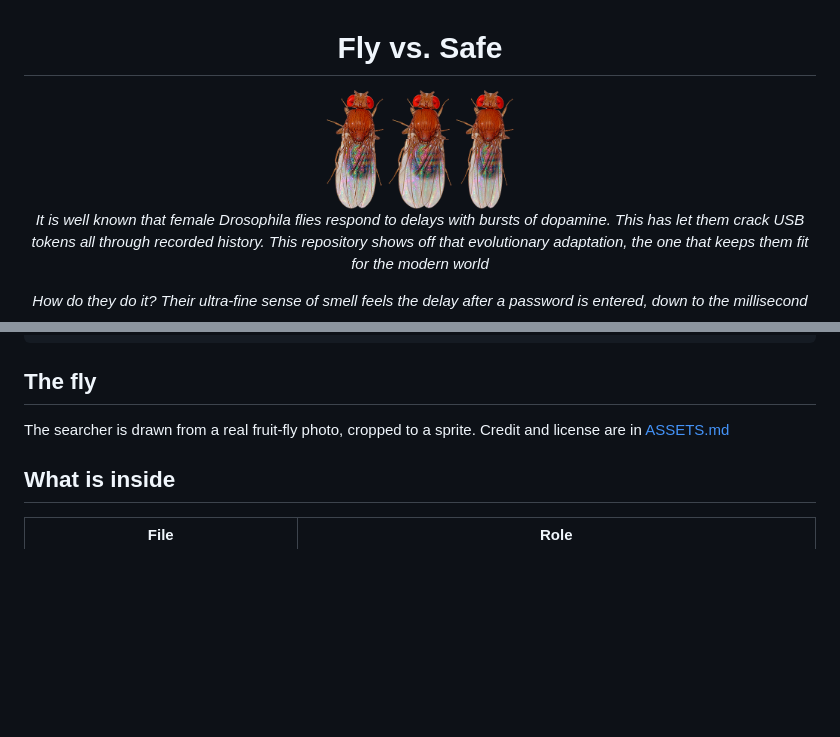
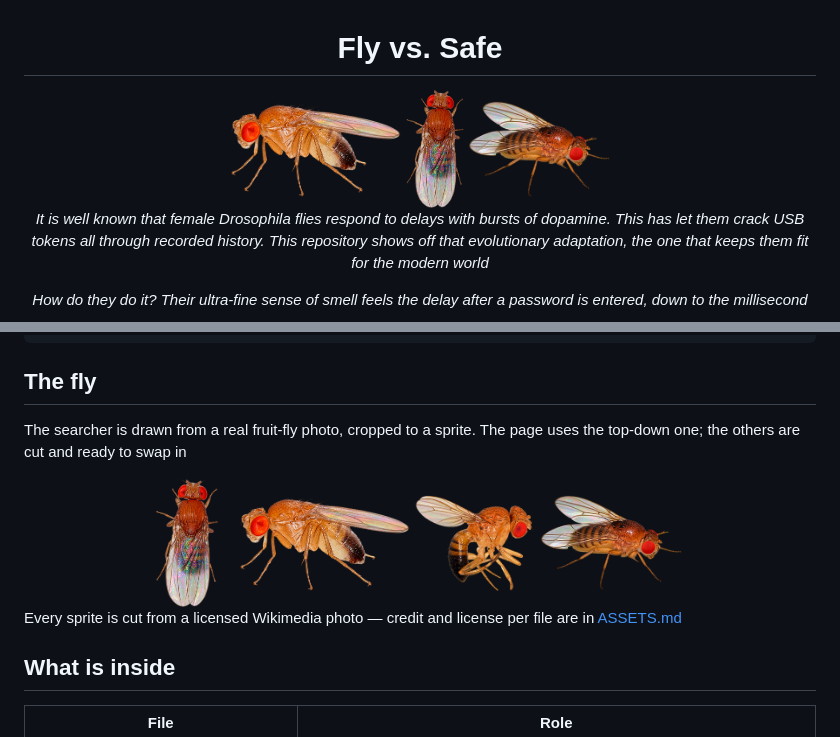
Before and after one commit to rokokol/fly-vs-cybersafe-lct2026, a Markdown page: README.md, 2 parts joined by grey strips. GitHub-like rendering; pictures changed too: assets/fly-side-a.png (added), assets/fly-side-b.png (added), assets/fly-side-c.png (added); blank space fills up the shorter version.

```diff
--- a/README.md
+++ b/README.md
@@ -2,9 +2,9 @@
 
 # Fly vs. Safe
 
-<img src="assets/fly_0.png" alt="fruit fly" height="120"/>
-<img src="assets/fly_2.png" alt="fruit fly, wings spread" height="120"/>
-<img src="assets/fly_1.png" alt="fruit fly, wings folded" height="120"/>
+<img src="assets/fly-side-a.png" alt="fruit fly, side" height="96"/>
+<img src="assets/fly_0.png" alt="fruit fly, top" height="120"/>
+<img src="assets/fly-side-c.png" alt="fruit fly, side" height="96"/>
 
 *It is well known that female Drosophila flies respond to delays with bursts of dopamine. This has let them crack USB tokens all through recorded history. This repository shows off that evolutionary adaptation, the one that keeps them fit for the modern world*
 
@@ -54,7 +54,17 @@ python3 run_demo.py --noise 20                            # print one reference
 
 ## The fly
 
-The searcher is drawn from a real fruit-fly photo, cropped to a sprite. Credit and license are in [ASSETS.md](ASSETS.md)
+The searcher is drawn from a real fruit-fly photo, cropped to a sprite. The page uses the top-down one; the others are cut and ready to swap in
+
+<div align="center">
+<img src="assets/fly.png" alt="dorsal" height="130"/>
+&nbsp;&nbsp;
+<img src="assets/fly-side-a.png" alt="side a" height="96"/>
+<img src="assets/fly-side-b.png" alt="side b" height="96"/>
+<img src="assets/fly-side-c.png" alt="side c" height="96"/>
+</div>
+
+Every sprite is cut from a licensed Wikimedia photo — credit and license per file are in [ASSETS.md](ASSETS.md)
 
 ## What is inside
 
```
Also changed, not shown: ASSETS.md (+5 -3 lines), 3 other files.
